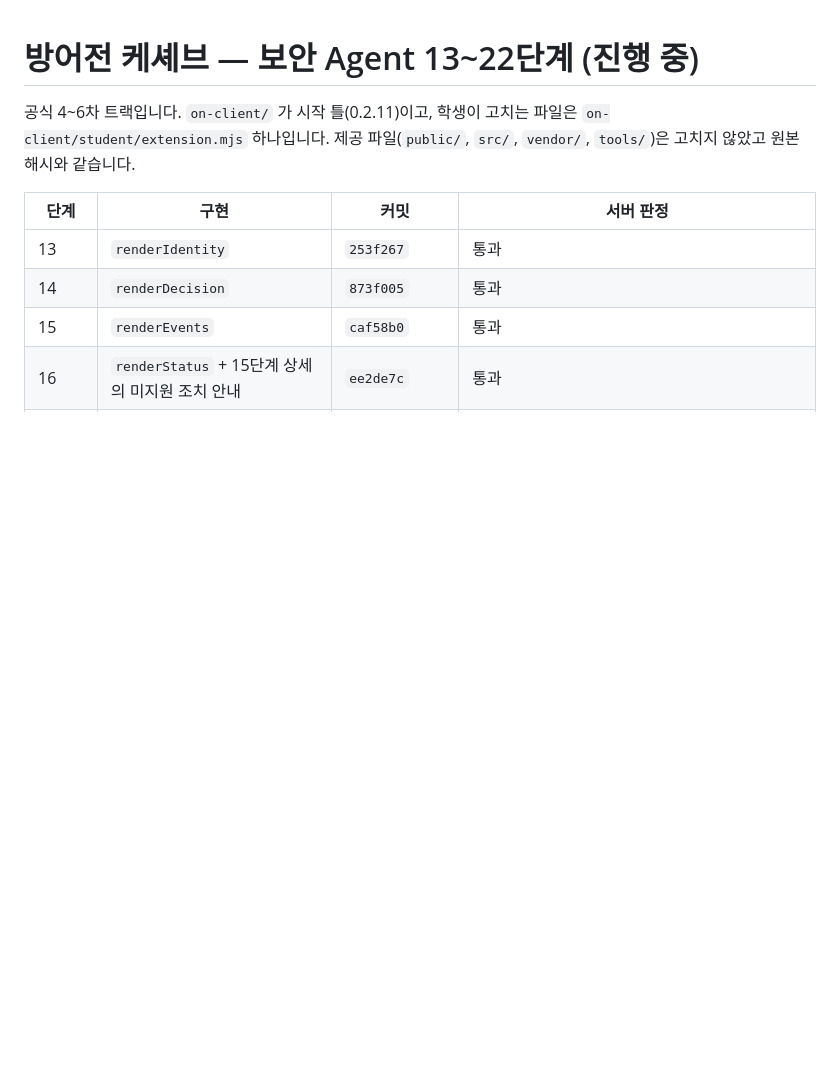
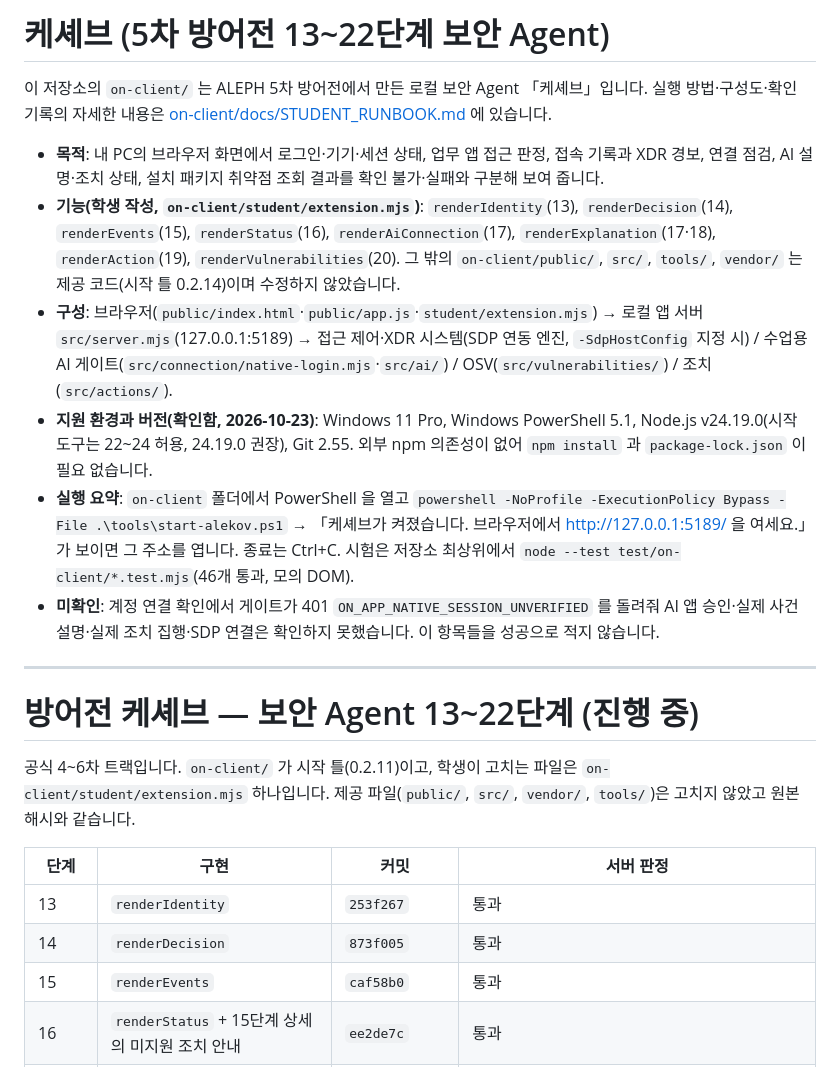
Before and after one commit to ginye28/choi-bujang-secret-vault, a Markdown page: README.md, the part around the change. Drawn GitHub-style; blank space fills up the shorter version.

Commit message:
21단계: 학생용 실행 설명서·구성도(on-client/docs/STUDENT_RUNBOOK.md, Workbench 수업용 AI 작성)와 README 케셰브 요약
Co-Authored-By: Claude Opus 5.5 <noreply@anthropic.com>

```diff
--- a/README.md
+++ b/README.md
@@ -1,3 +1,16 @@
+# 케셰브 (5차 방어전 13~22단계 보안 Agent)
+
+이 저장소의 `on-client/` 는 ALEPH 5차 방어전에서 만든 로컬 보안 Agent 「케셰브」입니다. 실행 방법·구성도·확인 기록의 자세한 내용은 [on-client/docs/STUDENT_RUNBOOK.md](on-client/docs/STUDENT_RUNBOOK.md) 에 있습니다.
+
+- **목적**: 내 PC의 브라우저 화면에서 로그인·기기·세션 상태, 업무 앱 접근 판정, 접속 기록과 XDR 경보, 연결 점검, AI 설명·조치 상태, 설치 패키지 취약점 조회 결과를 확인 불가·실패와 구분해 보여 줍니다.
+- **기능(학생 작성, `on-client/student/extension.mjs`)**: `renderIdentity`(13), `renderDecision`(14), `renderEvents`(15), `renderStatus`(16), `renderAiConnection`(17), `renderExplanation`(17·18), `renderAction`(19), `renderVulnerabilities`(20). 그 밖의 `on-client/public/`, `src/`, `tools/`, `vendor/` 는 제공 코드(시작 틀 0.2.14)이며 수정하지 않았습니다.
+- **구성**: 브라우저(`public/index.html`·`public/app.js`·`student/extension.mjs`) → 로컬 앱 서버 `src/server.mjs`(127.0.0.1:5189) → 접근 제어·XDR 시스템(SDP 연동 엔진, `-SdpHostConfig` 지정 시) / 수업용 AI 게이트(`src/connection/native-login.mjs`·`src/ai/`) / OSV(`src/vulnerabilities/`) / 조치(`src/actions/`).
+- **지원 환경과 버전(확인함, 2026-10-23)**: Windows 11 Pro, Windows PowerShell 5.1, Node.js v24.19.0(시작 도구는 22~24 허용, 24.19.0 권장), Git 2.55. 외부 npm 의존성이 없어 `npm install` 과 `package-lock.json` 이 필요 없습니다.
+- **실행 요약**: `on-client` 폴더에서 PowerShell 을 열고 `powershell -NoProfile -ExecutionPolicy Bypass -File .\tools\start-alekov.ps1` → 「케셰브가 켜졌습니다. 브라우저에서 http://127.0.0.1:5189/ 을 여세요.」가 보이면 그 주소를 엽니다. 종료는 Ctrl+C. 시험은 저장소 최상위에서 `node --test test/on-client/*.test.mjs`(46개 통과, 모의 DOM).
+- **미확인**: 계정 연결 확인에서 게이트가 401 `ON_APP_NATIVE_SESSION_UNVERIFIED` 를 돌려줘 AI 앱 승인·실제 사건 설명·실제 조치 집행·SDP 연결은 확인하지 못했습니다. 이 항목들을 성공으로 적지 않습니다.
+
+---
+
 # 방어전 케셰브 — 보안 Agent 13~22단계 (진행 중)
 
 공식 4~6차 트랙입니다. `on-client/` 가 시작 틀(0.2.11)이고, 학생이 고치는 파일은 `on-client/student/extension.mjs` 하나입니다. 제공 파일(`public/`, `src/`, `vendor/`, `tools/`)은 고치지 않았고 원본 해시와 같습니다.
```
Also changed, not shown: on-client/docs/STUDENT_RUNBOOK.md (added, +168 -0 lines).
